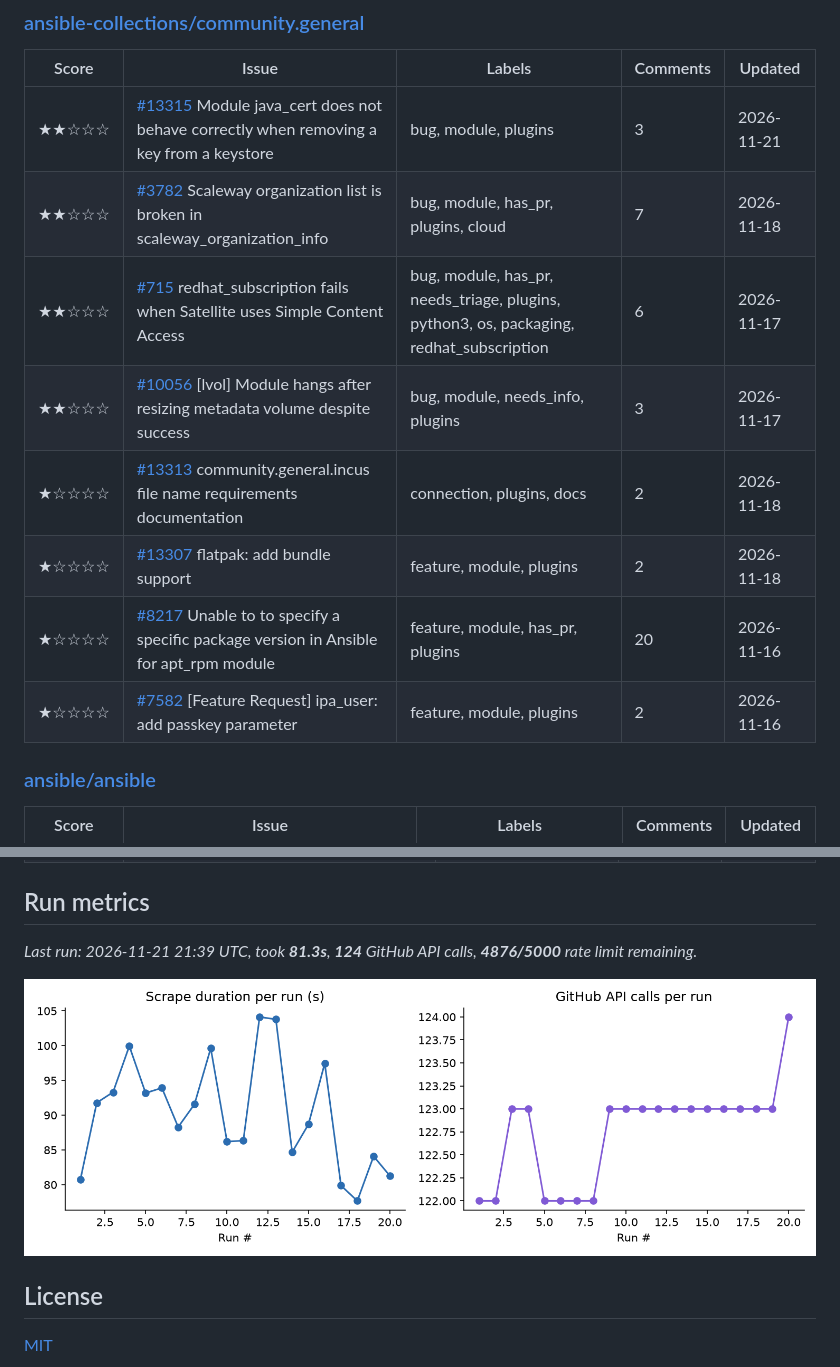
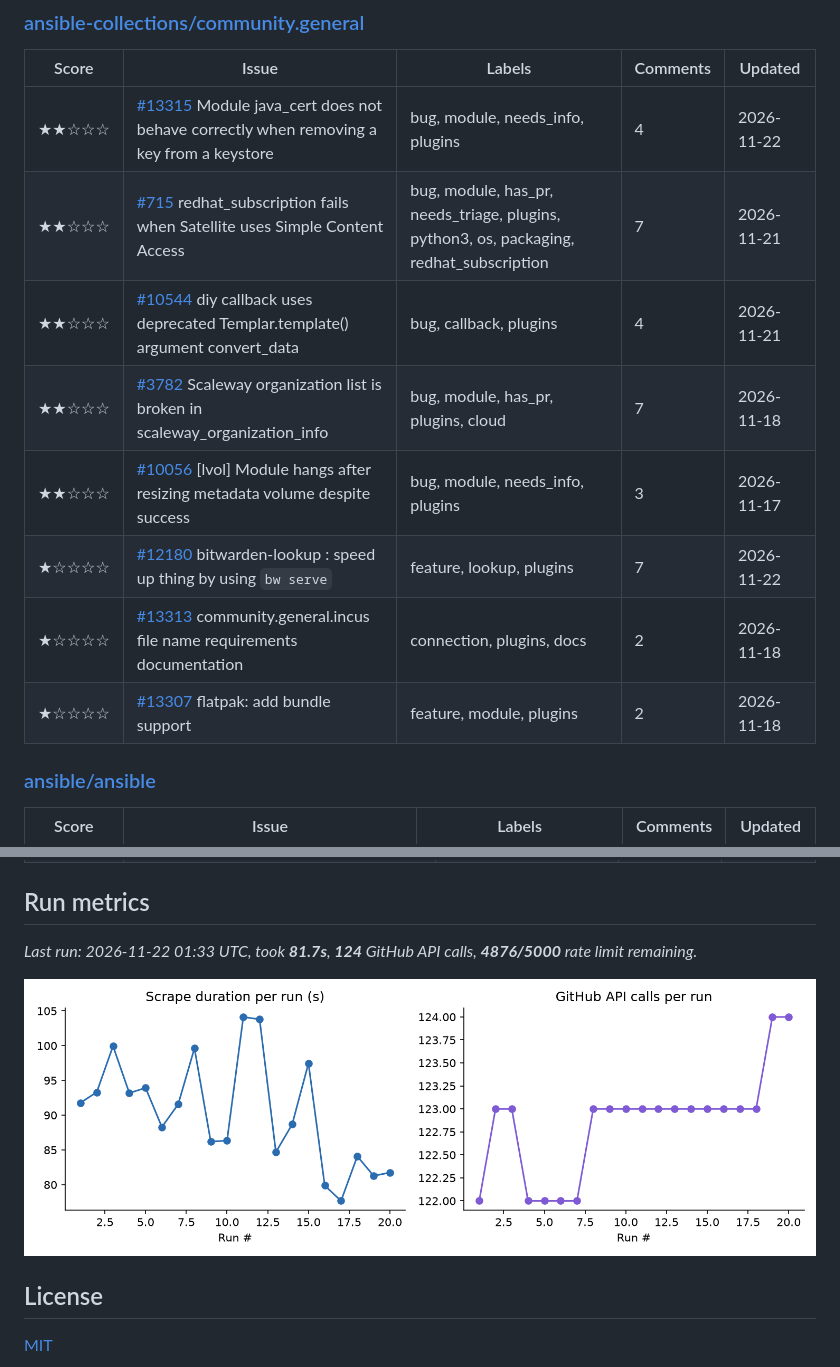
Before and after one commit to marly10/oss-issue-tracker, a Markdown page: README.md, 2 parts joined by grey strips. Rendered like a GitHub page; pictures changed too: assets/metrics_trend.png.

Commit message:
Weekly issue tracker refresh

```diff
--- a/README.md
+++ b/README.md
@@ -123,14 +123,14 @@ _Tracking **18** upstream repos, **378** relevant open issues._
 
 | Score | Issue | Labels | Comments | Updated |
 |---|---|---|---|---|
-| ★★☆☆☆ | [#13315](https://github.com/ansible-collections/community.general/issues/13315) Module java_cert does not behave correctly when removing a key from a keystore | bug, module, plugins | 3 | 2026-11-21 |
+| ★★☆☆☆ | [#13315](https://github.com/ansible-collections/community.general/issues/13315) Module java_cert does not behave correctly when removing a key from a keystore | bug, module, needs_info, plugins | 4 | 2026-11-22 |
+| ★★☆☆☆ | [#715](https://github.com/ansible-collections/community.general/issues/715) redhat_subscription fails when Satellite uses Simple Content Access | bug, module, has_pr, needs_triage, plugins, python3, os, packaging, redhat_subscription | 7 | 2026-11-21 |
+| ★★☆☆☆ | [#10544](https://github.com/ansible-collections/community.general/issues/10544) diy callback uses deprecated Templar.template() argument convert_data | bug, callback, plugins | 4 | 2026-11-21 |
 | ★★☆☆☆ | [#3782](https://github.com/ansible-collections/community.general/issues/3782) Scaleway organization list is broken in scaleway_organization_info | bug, module, has_pr, plugins, cloud | 7 | 2026-11-18 |
-| ★★☆☆☆ | [#715](https://github.com/ansible-collections/community.general/issues/715) redhat_subscription fails when Satellite uses Simple Content Access | bug, module, has_pr, needs_triage, plugins, python3, os, packaging, redhat_subscription | 6 | 2026-11-17 |
 | ★★☆☆☆ | [#10056](https://github.com/ansible-collections/community.general/issues/10056) [lvol] Module hangs after resizing metadata volume despite success | bug, module, needs_info, plugins | 3 | 2026-11-17 |
+| ★☆☆☆☆ | [#12180](https://github.com/ansible-collections/community.general/issues/12180) bitwarden-lookup : speed up thing by using `bw serve` | feature, lookup, plugins | 7 | 2026-11-22 |
 | ★☆☆☆☆ | [#13313](https://github.com/ansible-collections/community.general/issues/13313) community.general.incus file name requirements documentation | connection, plugins, docs | 2 | 2026-11-18 |
 | ★☆☆☆☆ | [#13307](https://github.com/ansible-collections/community.general/issues/13307) flatpak: add bundle support | feature, module, plugins | 2 | 2026-11-18 |
-| ★☆☆☆☆ | [#8217](https://github.com/ansible-collections/community.general/issues/8217) Unable to to specify a specific package version in Ansible for apt_rpm module | feature, module, has_pr, plugins | 20 | 2026-11-16 |
-| ★☆☆☆☆ | [#7582](https://github.com/ansible-collections/community.general/issues/7582) [Feature Request] ipa_user: add passkey parameter | feature, module, plugins | 2 | 2026-11-16 |
 
 ### [ansible/ansible](https://github.com/ansible/ansible)
 
@@ -303,7 +303,7 @@ _Tracking **18** upstream repos, **378** relevant open issues._
 
 <!-- METRICS:START -->
 
-_Last run: 2026-11-21 21:39 UTC, took **81.3s**, **124** GitHub API calls, **4876/5000** rate limit remaining._
+_Last run: 2026-11-22 01:33 UTC, took **81.7s**, **124** GitHub API calls, **4876/5000** rate limit remaining._
 
 ![Scrape metrics trend](assets/metrics_trend.png)
 
```
Also changed, not shown: other parts of README.md (+6 -6 lines), assets/issues_by_repo.png, 1 other file.
